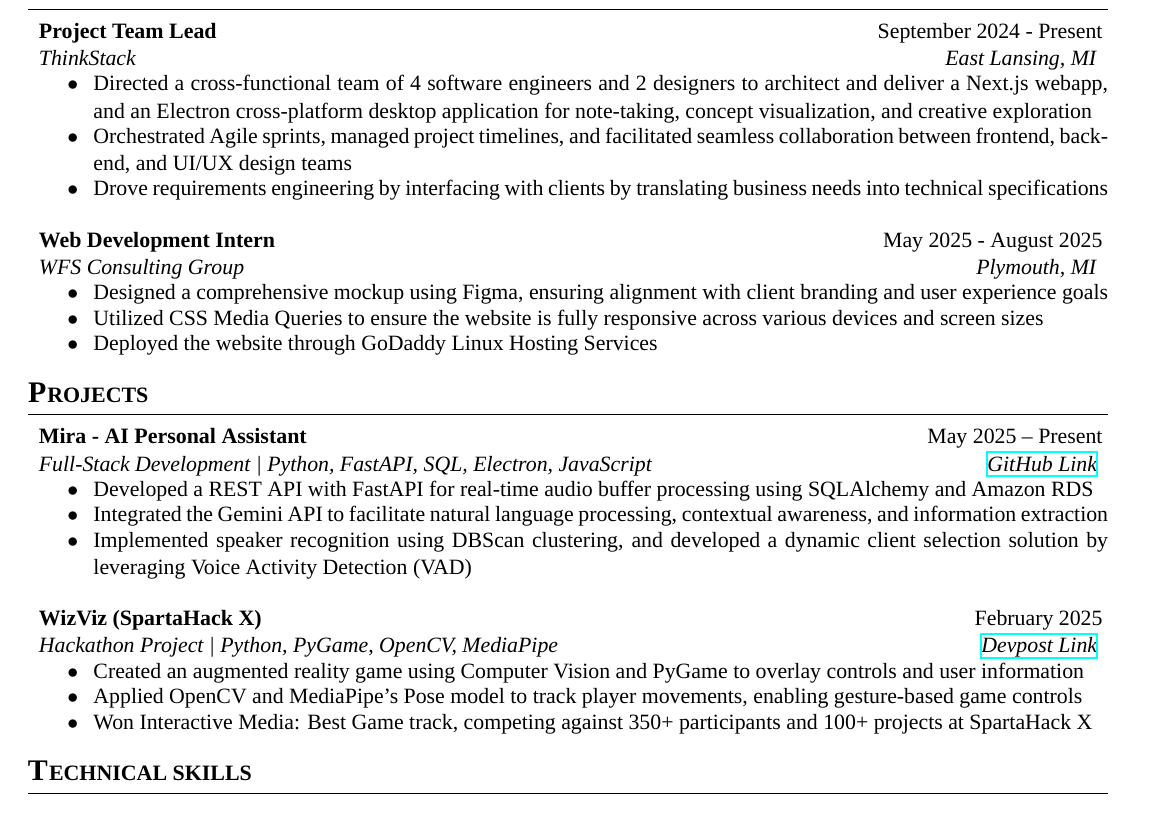
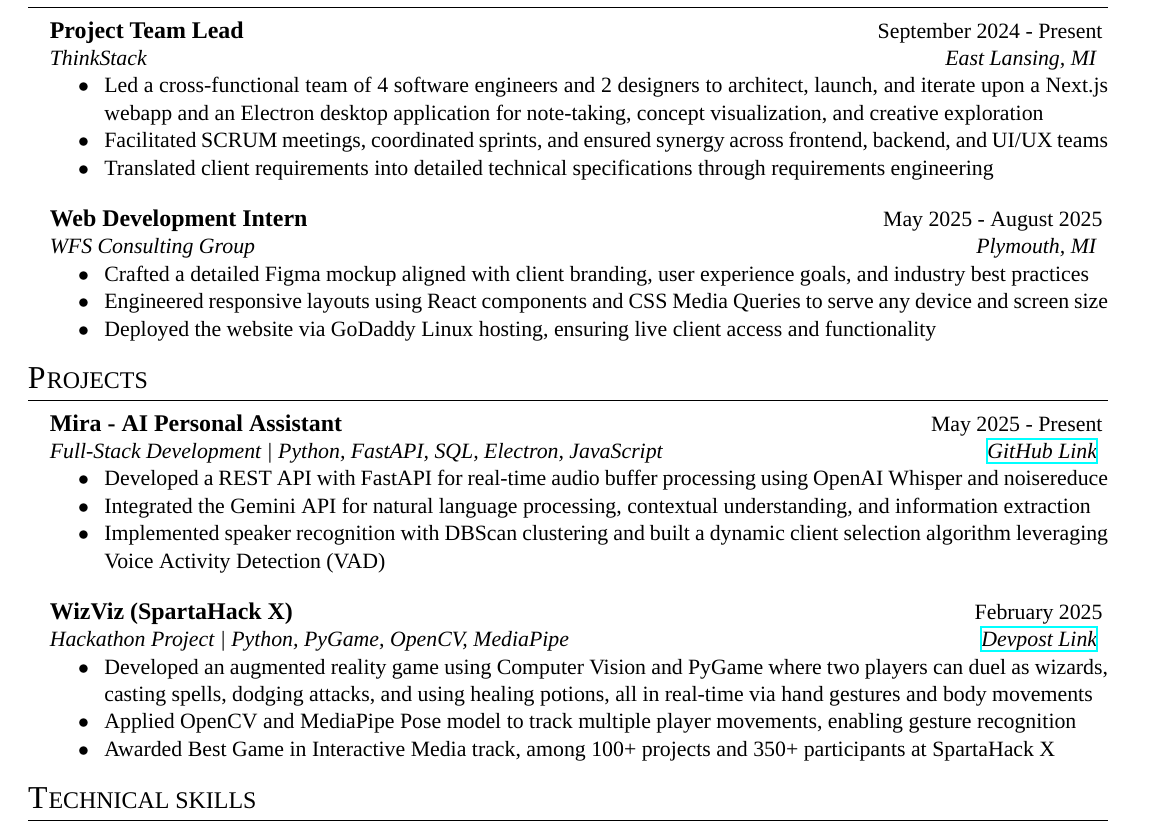
Before and after one commit to Ardusa/Ardusa.github.io, a LaTeX CV (resume/resume.tex, which reads resume/resume.cls): part of the page, cut so that both start at the same text. Compiled offline with XeLaTeX; a missing font is replaced by an installed copy or a similar font.

Commit message:
refactor: update resume content and formatting for improved clarity and presentation

```diff
--- a/resume/resume.cls
+++ b/resume/resume.cls
@@ -24,8 +24,8 @@
 \usepackage{geometry} % Required for adjusting page dimensions and margins
 
 \geometry{
-	top=0.75in, % Top margin
-	bottom=0.75in, % Bottom margin
+	top=1in, % Top margin
+	bottom=1in, % Bottom margin
 	left=0.5in, % Left margin (reduced)
 	right=0.5in, % Right margin (reduced)
 	% showframe, % Uncomment to show how the type block is set on the page
@@ -40,7 +40,7 @@
 	\vspace{0em}
 	\begingroup
 		\begin{center}
-			{\MakeUppercase{\huge\bfseries\@name}}
+			{{\fontsize{35pt}{37pt}\selectfont\@name}}
 		\end{center}
 	\endgroup
 	\vspace{0em}
@@ -51,7 +51,7 @@
 	\vspace{0em}
 	\begin{center}
 		\def \\ {$\hspace{0.5em}\diamond\hspace{0.5em}$}
-		\@address
+		{{\fontsize{12pt}{14pt}\selectfont\@address}}
 	\end{center}
 	\vspace{0em}
 }
@@ -61,17 +61,18 @@
 \renewcommand{\document}{%
 	\ori@document
 	\printname
-	\vspace{0em}
+	\vspace{0.3em}
 	\printaddress
+	\vspace{0.6em}
 }
 
 % Defines the rSection environment for the major sections within the CV
 \newenvironment{rSection}[2]{ % 2 Parameters: First letter, Section Title
-	\MakeUppercase{\textbf{\fontsize{15pt}{17pt}\selectfont #1}}$\hspace{0.05em}$\MakeUppercase{\textbf{\fontsize{11pt}{13pt}\selectfont #2}}
+	\MakeUppercase{{\fontsize{16pt}{18pt}\selectfont #1}}$\hspace{0.05em}$\MakeUppercase{{\fontsize{12pt}{14pt}\selectfont #2}}
 	\medskip
 	\hrule
 	\begin{list}{}{
-		\setlength{\leftmargin}{0.5em}
+		\setlength{\leftmargin}{1em}
 	}
 	\item[]
 }{
@@ -79,14 +80,14 @@
 }
 
 \newenvironment{rSectionEntry}[4]{ % 4 parameters: name of name of thing, dates, tagline, and location
-	\textbf{\fontsize{11pt}{13pt}\selectfont #1} \hfill {#2}
+	\textbf{\fontsize{12pt}{14pt}\selectfont #1} \hfill {#2}
 	\ifthenelse{\equal{#3}{}}{}{ % If the third parameter is empty, don't output parameters 3, 4
 		\\
 		\textit{#3} \hfill \textit{#4}
 	}
 	\vspace{0em}
 	\begin{list}{$\hspace{1em}\bullet\hspace{0.2em}$}{\leftmargin=2.5em}
-		\setlength{\itemsep}{-0.7em} \vspace{-0.7em}
+		\setlength{\itemsep}{-0.6em} \vspace{-0.6em}
 }{
 	\end{list}
 	\vspace{0.5em}
--- a/resume/resume.tex
+++ b/resume/resume.tex
@@ -19,29 +19,29 @@
 
 	\begin{rSection}{E}{xperience}
 		\begin{rSectionEntry}{Project Team Lead}{September 2024 - Present}{ThinkStack}{East Lansing, MI}
-			\item Directed a cross-functional team of 4 software engineers and 2 designers to architect and deliver a Next.js webapp, and an Electron cross-platform desktop application for note-taking, concept visualization, and creative exploration
-			\item Orchestrated Agile sprints, managed project timelines, and facilitated seamless collaboration between frontend, backend, and UI/UX design teams
-			\item Drove requirements engineering by interfacing with clients by translating business needs into technical specifications
+			\item Led a cross-functional team of 4 software engineers and 2 designers to architect, launch, and iterate upon a Next.js webapp and an Electron desktop application for note-taking, concept visualization, and creative exploration
+			\item Facilitated SCRUM meetings, coordinated sprints, and ensured synergy across frontend, backend, and UI/UX teams
+			\item Translated client requirements into detailed technical specifications through requirements engineering
 		\end{rSectionEntry}
 
 		\begin{rSectionEntry}{Web Development Intern}{May 2025 - August 2025}{WFS Consulting Group}{Plymouth, MI}
-			\item Designed a comprehensive mockup using Figma, ensuring alignment with client branding and user experience goals
-			\item Utilized CSS Media Queries to ensure the website is fully responsive across various devices and screen sizes
-			\item Deployed the website through GoDaddy Linux Hosting Services
+			\item Crafted a detailed Figma mockup aligned with client branding, user experience goals, and industry best practices
+			\item Engineered responsive layouts using React components and CSS Media Queries to serve any device and screen size
+			\item Deployed the website via GoDaddy Linux hosting, ensuring live client access and functionality
 		\end{rSectionEntry}
 	\end{rSection}
 
 	\begin{rSection}{P}{rojects}
-		\begin{rSectionEntry}{Mira - AI Personal Assistant}{May 2025 -- Present}{Full-Stack Development | Python, FastAPI, SQL, Electron, JavaScript}{\href{https://github.com/mira-assistant}{GitHub Link}}
-			\item Developed a REST API with FastAPI for real-time audio buffer processing using SQLAlchemy and Amazon RDS
-			\item Integrated the Gemini API to facilitate natural language processing, contextual awareness, and information extraction
-			\item Implemented speaker recognition using DBScan clustering, and developed a dynamic client selection solution by leveraging Voice Activity Detection (VAD)
+		\begin{rSectionEntry}{Mira - AI Personal Assistant}{May 2025 - Present}{Full-Stack Development | Python, FastAPI, SQL, Electron, JavaScript}{\href{https://github.com/mira-assistant}{GitHub Link}}
+			\item Developed a REST API with FastAPI for real-time audio buffer processing using OpenAI Whisper and noisereduce
+  			\item Integrated the Gemini API for natural language processing, contextual understanding, and information extraction
+			\item Implemented speaker recognition with DBScan clustering and built a dynamic client selection algorithm leveraging Voice Activity Detection (VAD)
 		\end{rSectionEntry}
 
 		\begin{rSectionEntry}{WizViz (SpartaHack X)}{February 2025}{Hackathon Project | Python, PyGame, OpenCV, MediaPipe}{\href{https://devpost.com/software/wizviz}{Devpost Link}}
-			\item Created an augmented reality game using Computer Vision and PyGame to overlay controls and user information
-			\item Applied OpenCV and MediaPipe's Pose model to track player movements, enabling gesture-based game controls
-			\item Won Interactive Media: Best Game track, competing against 350+ participants and 100+ projects at SpartaHack X
+			\item Developed an augmented reality game using Computer Vision and PyGame where two players can duel as wizards, casting spells, dodging attacks, and using healing potions, all in real-time via hand gestures and body movements
+			\item Applied OpenCV and MediaPipe Pose model to track multiple player movements, enabling gesture recognition
+			\item Awarded Best Game in Interactive Media track, among 100+ projects and 350+ participants at SpartaHack X
 		\end{rSectionEntry}
 	\end{rSection}
 
```
Also changed, not shown: resume/resume.pdf, 1 other file.
